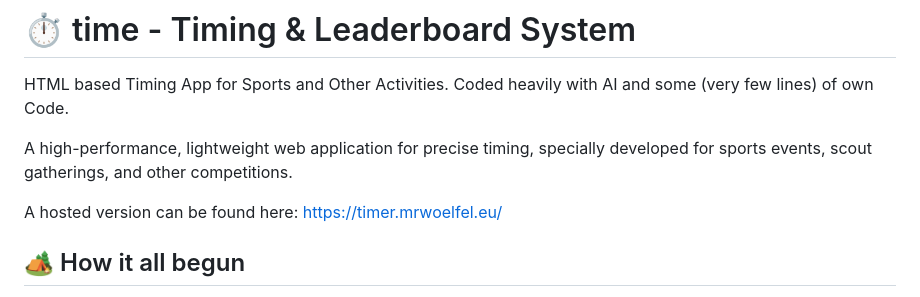
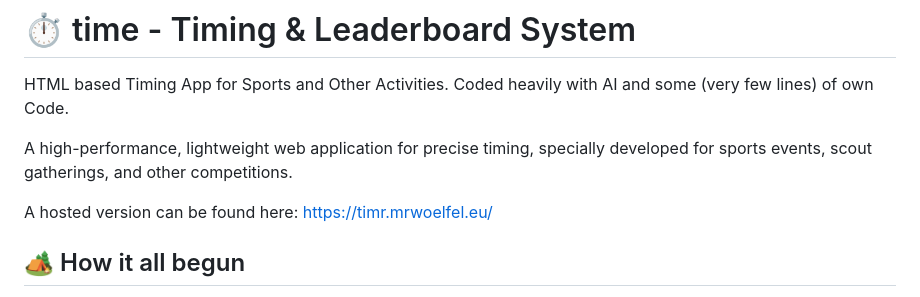
Before and after one commit to Albotterin/Timr, a Markdown page: README.md, the part around the change. Rendered like a GitHub page.

Commit message:
Aktualisieren von README.md

```diff
--- a/README.md
+++ b/README.md
@@ -5,7 +5,7 @@ HTML based Timing App for Sports and Other Activities. Coded heavily with AI and
 
 A high-performance, lightweight web application for precise timing, specially developed for sports events, scout gatherings, and other competitions.
 
-A hosted version can be found here: https://timer.mrwoelfel.eu/
+A hosted version can be found here: https://timr.mrwoelfel.eu/
 
 ## 🏕️ How it all begun
 I am a scout leader from Vienna/Austria. For our summer camp 2026 I prepeared a short obstacle course with some challenges in between. Before the start I asked if anyone knew an app for timing challanges which allows you to add bonus seconds and penalties. No one knew of such an app and instead of just timing the course with the normal timer app on my phone I quickly promted Gemini to show me some code for such an app. It instantly worked and we used it to track the course. Over time I thought of more and more features and kept promting Gemini to implement them. Well and the result of this madness is....this repo.
```
